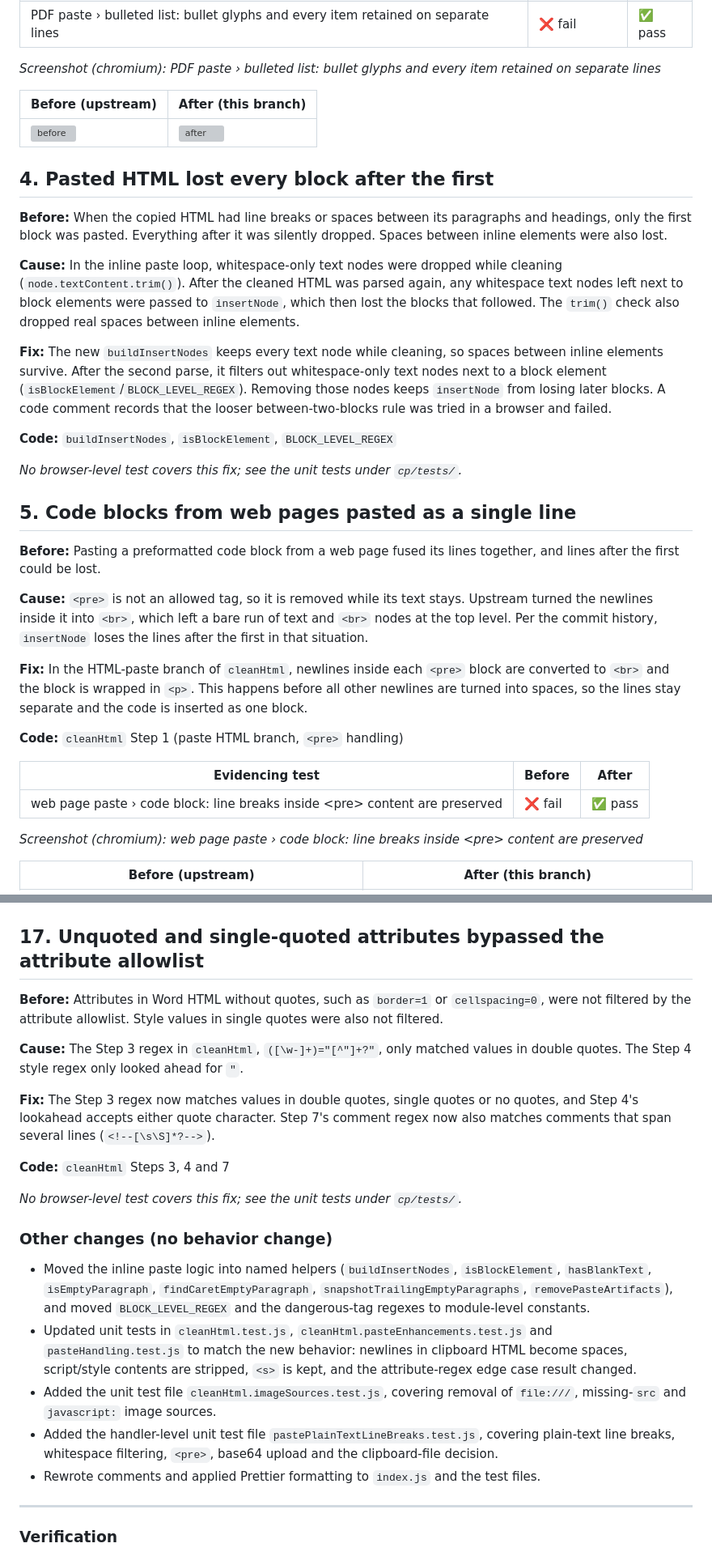
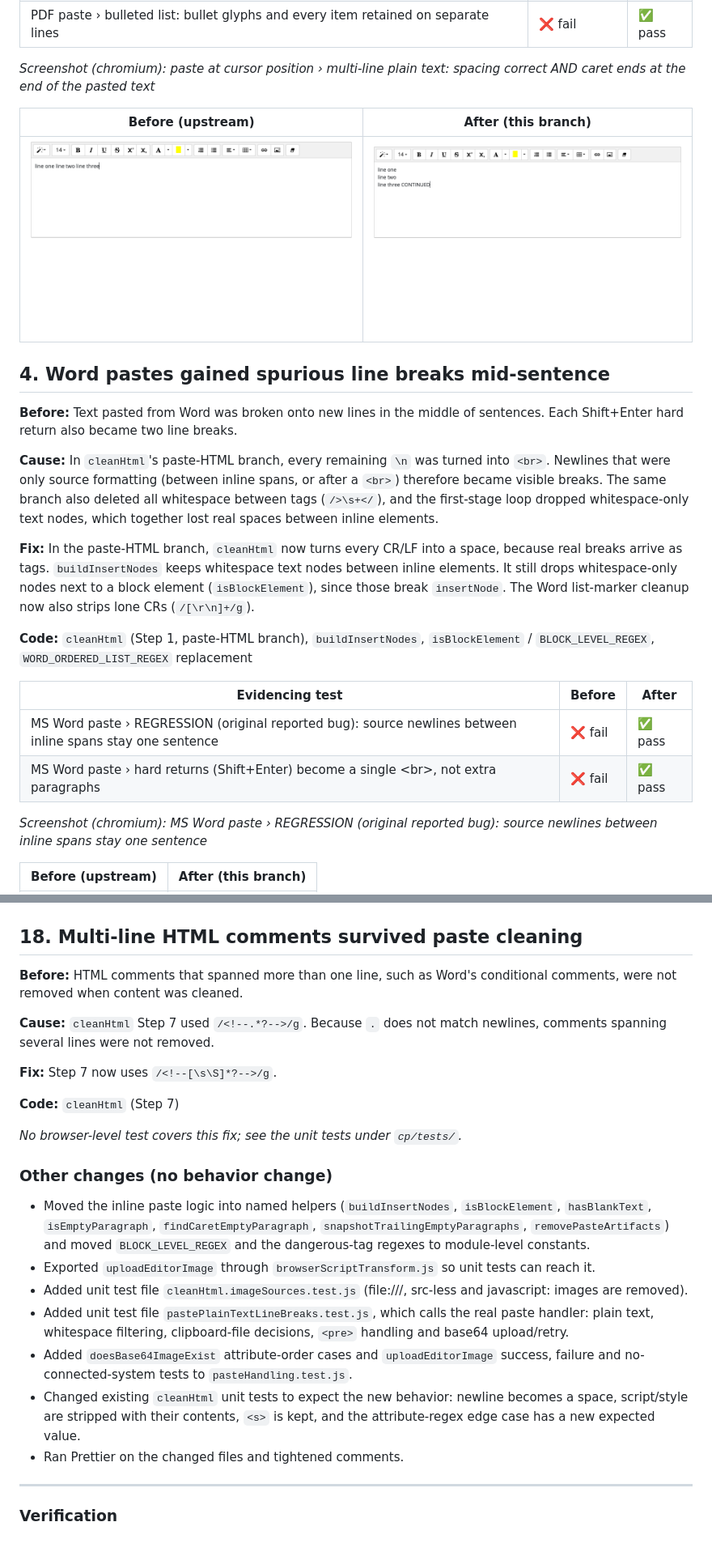
Before and after one commit to patel-akshar/rich-text-editor-plugin-akshar, a Markdown page: FIXES.md, 2 parts joined by grey strips. Shown at 81% size. GitHub-like rendering; pictures changed too: docs/fixes/paste-at-cursor-position-multi-line-plain-text-spacing-corre-after.png (added), docs/fixes/paste-at-cursor-position-multi-line-plain-text-spacing-corre-before.png (added); grey boxes are pictures that could not be loaded.

Commit message:
FIXES.md: regenerate at b379f88 — keep image on failed upload, base64 save guard
Co-Authored-By: Claude Opus 5.5 <noreply@anthropic.com>

```diff
--- a/FIXES.md
+++ b/FIXES.md
@@ -83,39 +84,28 @@ _Screenshot (chromium): mixed-content pastes › Word section with text, embedde
 | PDF paste › multi-paragraph text: all paragraphs retained with line breaks | ❌ fail | ✅ pass |
 | PDF paste › bulleted list: bullet glyphs and every item retained on separate lines | ❌ fail | ✅ pass |
 
-_Screenshot (chromium): PDF paste › bulleted list: bullet glyphs and every item retained on separate lines_
+_Screenshot (chromium): paste at cursor position › multi-line plain text: spacing correct AND caret ends at the end of the pasted text_
 
 | Before (upstream) | After (this branch) |
 |---|---|
-| ![before](https://raw.githubusercontent.com/patel-akshar/rich-text-editor-plugin-akshar/master/docs/fixes/pdf-paste-bulleted-list-bullet-glyphs-and-every-item-retaine-before.png) | ![after](https://raw.githubusercontent.com/patel-akshar/rich-text-editor-plugin-akshar/master/docs/fixes/pdf-paste-bulleted-list-bullet-glyphs-and-every-item-retaine-after.png) |
+| ![before](https://raw.githubusercontent.com/patel-akshar/rich-text-editor-plugin-akshar/master/docs/fixes/paste-at-cursor-position-multi-line-plain-text-spacing-corre-before.png) | ![after](https://raw.githubusercontent.com/patel-akshar/rich-text-editor-plugin-akshar/master/docs/fixes/paste-at-cursor-position-multi-line-plain-text-spacing-corre-after.png) |
 
-## 4. Pasted HTML lost every block after the first
+## 4. Word pastes gained spurious line breaks mid-sentence
 
-**Before:** When the copied HTML had line breaks or spaces between its paragraphs and headings, only the first block was pasted. Everything after it was silently dropped. Spaces between inline elements were also lost.
+**Before:** Text pasted from Word was broken onto new lines in the middle of sentences. Each Shift+Enter hard return also became two line breaks.
 
-**Cause:** In the inline paste loop, whitespace-only text nodes were dropped while cleaning (`node.textContent.trim()`). After the cleaned HTML was parsed again, any whitespace text nodes left next to block elements were passed to `insertNode`, which then lost the blocks that followed. The `trim()` check also dropped real spaces between inline elements.
+**Cause:** In `cleanHtml`'s paste-HTML branch, every remaining `\n` was turned into `<br>`. Newlines that were only source formatting (between inline spans, or after a `<br>`) therefore became visible breaks. The same branch also deleted all whitespace between tags (`/>\s+</`), and the first-stage loop dropped whitespace-only text nodes, which together lost real spaces between inline elements.
 
-**Fix:** The new `buildInsertNodes` keeps every text node while cleaning, so spaces between inline elements survive. After the second parse, it filters out whitespace-only text nodes next to a block element (`isBlockElement`/`BLOCK_LEVEL_REGEX`). Removing those nodes keeps `insertNode` from losing later blocks. A code comment records that the looser between-two-blocks rule was tried in a browser and failed.
+**Fix:** In the paste-HTML branch, `cleanHtml` now turns every CR/LF into a space, because real breaks arrive as tags. `buildInsertNodes` keeps whitespace text nodes between inline elements. It still drops whitespace-only nodes next to a block element (`isBlockElement`), since those break `insertNode`. The Word list-marker cleanup now also strips lone CRs (`/[\r\n]+/g`).
 
-**Code:** `buildInsertNodes`, `isBlockElement`, `BLOCK_LEVEL_REGEX`
-
-_No browser-level test covers this fix; see the unit tests under `cp/tests/`._
-
-## 5. Code blocks from web pages pasted as a single line
-
-**Before:** Pasting a preformatted code block from a web page fused its lines together, and lines after the first could be lost.
-
-**Cause:** `<pre>` is not an allowed tag, so it is removed while its text stays. Upstream turned the newlines inside it into `<br>`, which left a bare run of text and `<br>` nodes at the top level. Per the commit history, `insertNode` loses the lines after the first in that situation.
-
-**Fix:** In the HTML-paste branch of `cleanHtml`, newlines inside each `<pre>` block are converted to `<br>` and the block is wrapped in `<p>`. This happens before all other newlines are turned into spaces, so the lines stay separate and the code is inserted as one block.
-
-**Code:** `cleanHtml` Step 1 (paste HTML branch, `<pre>` handling)
+**Code:** `cleanHtml` (Step 1, paste-HTML branch), `buildInsertNodes`, `isBlockElement` / `BLOCK_LEVEL_REGEX`, `WORD_ORDERED_LIST_REGEX` replacement
 
 | Evidencing test | Before | After |
 |---|---|---|
-| web page paste › code block: line breaks inside &lt;pre&gt; content are preserved | ❌ fail | ✅ pass |
+| MS Word paste › REGRESSION (original reported bug): source newlines between inline spans stay one sentence | ❌ fail | ✅ pass |
+| MS Word paste › hard returns (Shift+Enter) become a single &lt;br&gt;, not extra paragraphs | ❌ fail | ✅ pass |
 
-_Screenshot (chromium): web page paste › code block: line breaks inside &lt;pre&gt; content are preserved_
+_Screenshot (chromium): MS Word paste › REGRESSION (original reported bug): source newlines between inline spans stay one sentence_
 
 | Before (upstream) | After (this branch) |
 |---|---|
@@ -351,25 +364,27 @@ _Screenshot (chromium): editor lifecycle › maxSize validation does not flash w
 |---|---|
 | ![before](https://raw.githubusercontent.com/patel-akshar/rich-text-editor-plugin-akshar/master/docs/fixes/editor-lifecycle-maxsize-validation-does-not-flash-while-an--before.png) | ![after](https://raw.githubusercontent.com/patel-akshar/rich-text-editor-plugin-akshar/master/docs/fixes/editor-lifecycle-maxsize-validation-does-not-flash-while-an--after.png) |
 
-## 17. Unquoted and single-quoted attributes bypassed the attribute allowlist
+## 18. Multi-line HTML comments survived paste cleaning
 
-**Before:** Attributes in Word HTML without quotes, such as `border=1` or `cellspacing=0`, were not filtered by the attribute allowlist. Style values in single quotes were also not filtered.
+**Before:** HTML comments that spanned more than one line, such as Word's conditional comments, were not removed when content was cleaned.
 
-**Cause:** The Step 3 regex in `cleanHtml`, `([\w-]+)="[^"]+?"`, only matched values in double quotes. The Step 4 style regex only looked ahead for `"`.
+**Cause:** `cleanHtml` Step 7 used `/<!--.*?-->/g`. Because `.` does not match newlines, comments spanning several lines were not removed.
 
-**Fix:** The Step 3 regex now matches values in double quotes, single quotes or no quotes, and Step 4's lookahead accepts either quote character. Step 7's comment regex now also matches comments that span several lines (`<!--[\s\S]*?-->`).
+**Fix:** Step 7 now uses `/<!--[\s\S]*?-->/g`.
 
-**Code:** `cleanHtml` Steps 3, 4 and 7
+**Code:** `cleanHtml` (Step 7)
 
 _No browser-level test covers this fix; see the unit tests under `cp/tests/`._
 
 ### Other changes (no behavior change)
 
-- Moved the inline paste logic into named helpers (`buildInsertNodes`, `isBlockElement`, `hasBlankText`, `isEmptyParagraph`, `findCaretEmptyParagraph`, `snapshotTrailingEmptyParagraphs`, `removePasteArtifacts`), and moved `BLOCK_LEVEL_REGEX` and the dangerous-tag regexes to module-level constants.
-- Updated unit tests in `cleanHtml.test.js`, `cleanHtml.pasteEnhancements.test.js` and `pasteHandling.test.js` to match the new behavior: newlines in clipboard HTML become spaces, script/style contents are stripped, `<s>` is kept, and the attribute-regex edge case result changed.
-- Added the unit test file `cleanHtml.imageSources.test.js`, covering removal of `file:///`, missing-`src` and `javascript:` image sources.
-- Added the handler-level unit test file `pastePlainTextLineBreaks.test.js`, covering plain-text line breaks, whitespace filtering, `<pre>`, base64 upload and the clipboard-file decision.
-- Rewrote comments and applied Prettier formatting to `index.js` and the test files.
+- Moved the inline paste logic into named helpers (`buildInsertNodes`, `isBlockElement`, `hasBlankText`, `isEmptyParagraph`, `findCaretEmptyParagraph`, `snapshotTrailingEmptyParagraphs`, `removePasteArtifacts`) and moved `BLOCK_LEVEL_REGEX` and the dangerous-tag regexes to module-level constants.
+- Exported `uploadEditorImage` through `browserScriptTransform.js` so unit tests can reach it.
+- Added unit test file `cleanHtml.imageSources.test.js` (file:///, src-less and javascript: images are removed).
+- Added unit test file `pastePlainTextLineBreaks.test.js`, which calls the real paste handler: plain text, whitespace filtering, clipboard-file decisions, `<pre>` handling and base64 upload/retry.
+- Added `doesBase64ImageExist` attribute-order cases and `uploadEditorImage` success, failure and no-connected-system tests to `pasteHandling.test.js`.
+- Changed existing `cleanHtml` unit tests to expect the new behavior: newline becomes a space, script/style are stripped with their contents, `<s>` is kept, and the attribute-regex edge case has a new expected value.
+- Ran Prettier on the changed files and tightened comments.
 
 ---
 
```
Also changed, not shown: other parts of FIXES.md (+179 -155 lines), docs/fixes/mixed-content-pastes-word-section-with-text-embedded-image-l-after.png, docs/fixes/paste-empty-paragraph-cleanup-enter-then-paste-leaves-no-str-after.png (added), docs/fixes/paste-empty-paragraph-cleanup-enter-then-paste-leaves-no-str-before.png (added), 1 other file.
